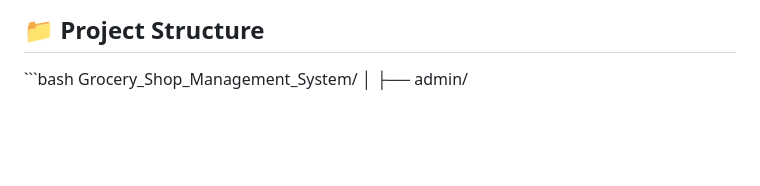
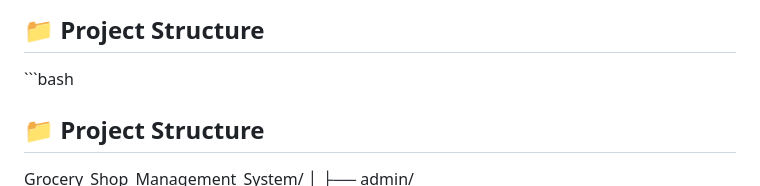
Before and after one commit to Barrun-Kabir-Rifat/Grocery_Shop_Management_System, a Markdown page: README.md, the part around the change. GitHub-like rendering; blank space fills up the shorter version.

Commit message:
Fix formatting in Project Structure section of README

```diff
--- a/README.md
+++ b/README.md
@@ -56,6 +56,8 @@ Built using **HTML, CSS, JavaScript, PHP, and SQLite**.
 ## 📁 Project Structure
 
 \`\`\`bash
+## 📁 Project Structure
+
 Grocery_Shop_Management_System/
 │
 ├── admin/
```
